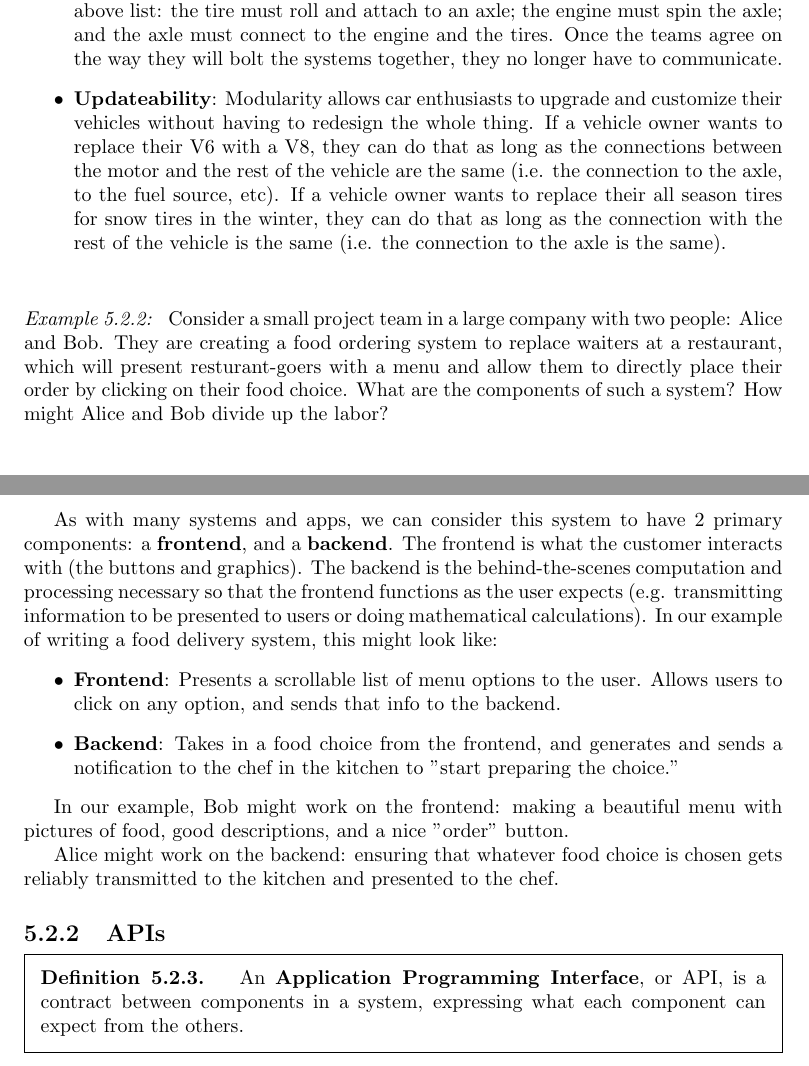
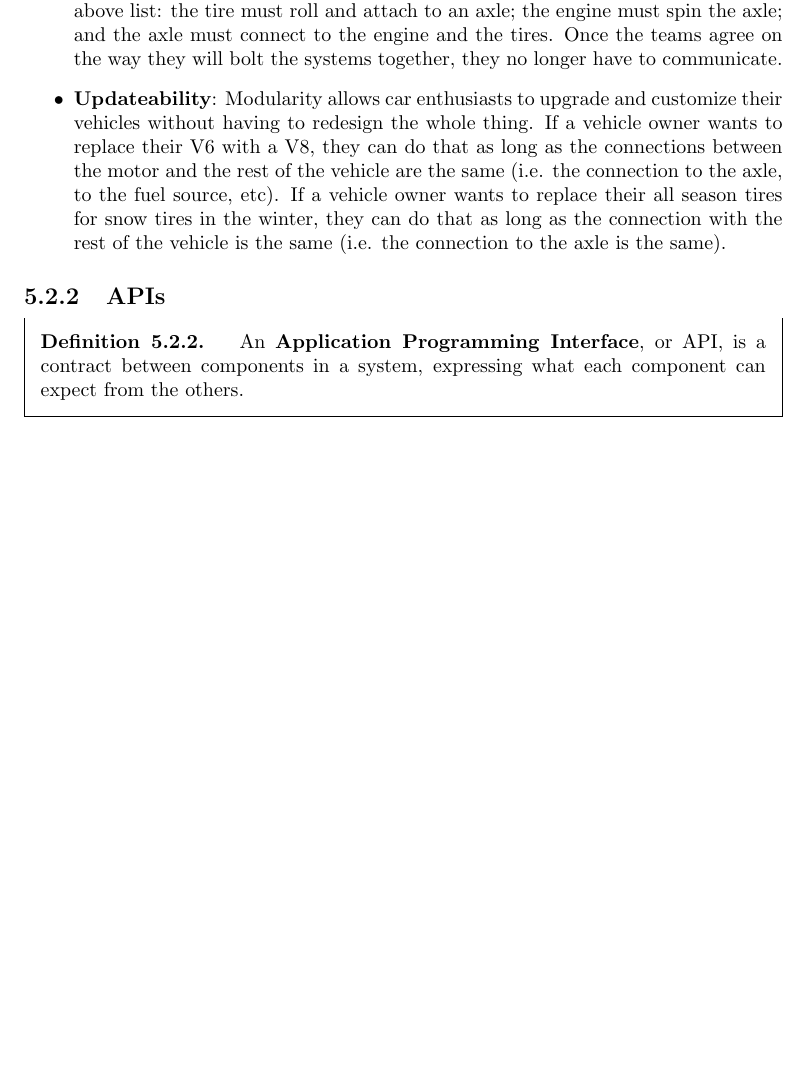
Before and after one commit to pti-cs/pti-cs-103, a LaTeX book (lectures/main.tex, which reads lectures/systems_development.tex): two parts of pages 29 and 30 of 33 before the commit and part of page 29 of 33 after it, the two joined at a grey line, cut so that both start at the same text, the shorter picture padded with empty space. Compiled offline with pdfLaTeX.

```diff
--- a/lectures/systems_development.tex
+++ b/lectures/systems_development.tex
@@ -48,20 +48,6 @@
 
 	\item \textbf{Updateability}: Modularity allows car enthusiasts to upgrade and customize their vehicles without having to redesign the whole thing. If a vehicle owner wants to replace their V6 with a V8, they can do that as long as the connections between the motor and the rest of the vehicle are the same (i.e. the connection to the axle, to the fuel source, etc). If a vehicle owner wants to replace their all season tires for snow tires in the winter, they can do that as long as the connection with the rest of the vehicle is the same (i.e. the connection to the axle is the same).
 \end{itemize}
-
-\begin{example}
-Consider a small project team in a large company with two people: Alice and Bob. They are creating a food ordering system to replace waiters at a restaurant, which will present resturant-goers with a menu and allow them to directly place their order by clicking on their food choice. What are the components of such a system? How might Alice and Bob divide up the labor?
-\end{example}
-
-As with many systems and apps, we can consider this system to have 2 primary components: a \textbf{frontend}, and a \textbf{backend}. The frontend is what the customer interacts with (the buttons and graphics). The backend is the behind-the-scenes computation and processing necessary so that the frontend functions as the user expects (e.g. transmitting information to be presented to users or doing mathematical calculations). In our example of writing a food delivery system, this might look like:
-\begin{itemize}
-	\item \textbf{Frontend}: Presents a scrollable list of menu options to the user. Allows users to click on any option, and sends that info to the backend.
-	\item \textbf{Backend}: Takes in a food choice from the frontend, and generates and sends a notification to the chef in the kitchen to "start preparing the choice."
-\end{itemize}
-
-In our example, Bob might work on the frontend: making a beautiful menu with pictures of food, good descriptions, and a nice "order" button.
-
-Alice might work on the backend: ensuring that whatever food choice is chosen gets reliably transmitted to the kitchen and presented to the chef.
 
 \subsection{APIs}
 \begin{definition}
```
Also changed, not shown: lectures/main.pdf, lectures/systems_development.tex (12 more changed lines), 1 other file.
